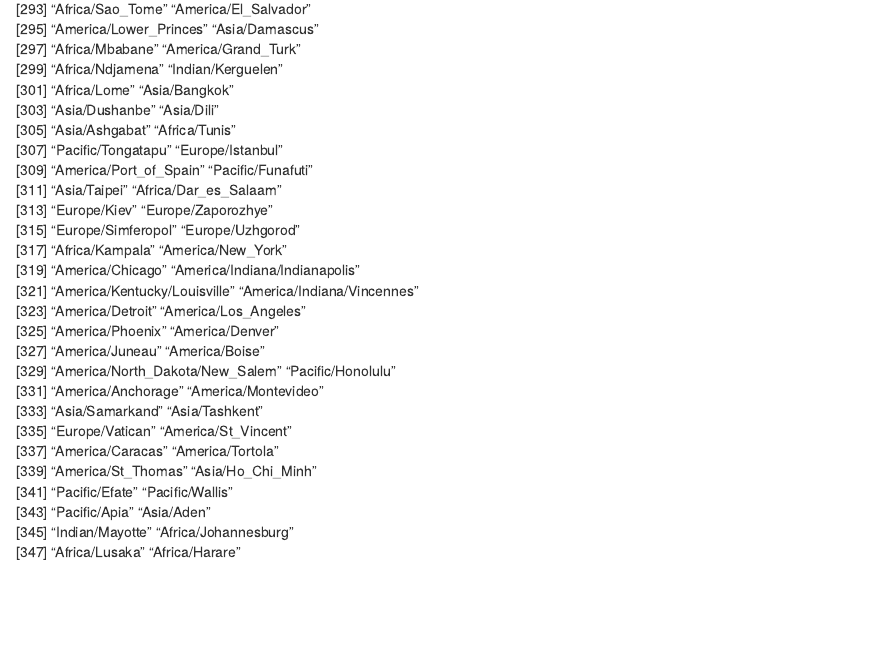
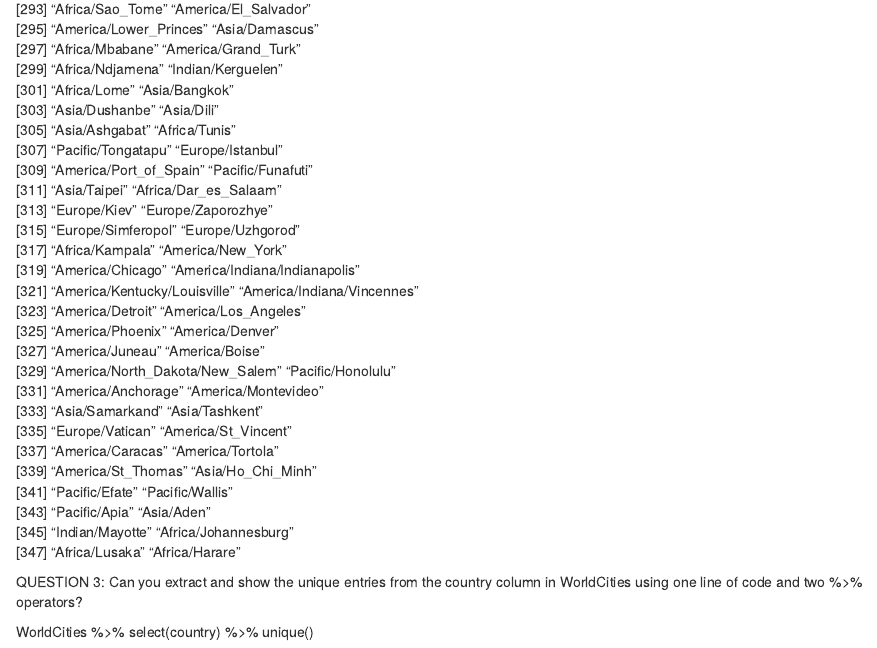
Before and after one commit to sanatanonline/compscix-415-2-assignments, an R Markdown document (homework_1_das_sanatan.Rmd): the page in a window 1100 px wide, from 3510 px down. Rendered offline with R 4.5, knitr and Pandoc, with nearby package versions.

Commit message:
completed question 3

```diff
--- a/homework_1_das_sanatan.Rmd
+++ b/homework_1_das_sanatan.Rmd
@@ -221,3 +221,9 @@ unique(region)
 [343] "Pacific/Apia"                   "Asia/Aden"
 [345] "Indian/Mayotte"                 "Africa/Johannesburg"
 [347] "Africa/Lusaka"                  "Africa/Harare"
+
+
+QUESTION 3: Can you extract and show the unique entries from the country column in
+WorldCities using one line of code and two %>% operators?
+
+WorldCities %>% select(country) %>% unique()
```
